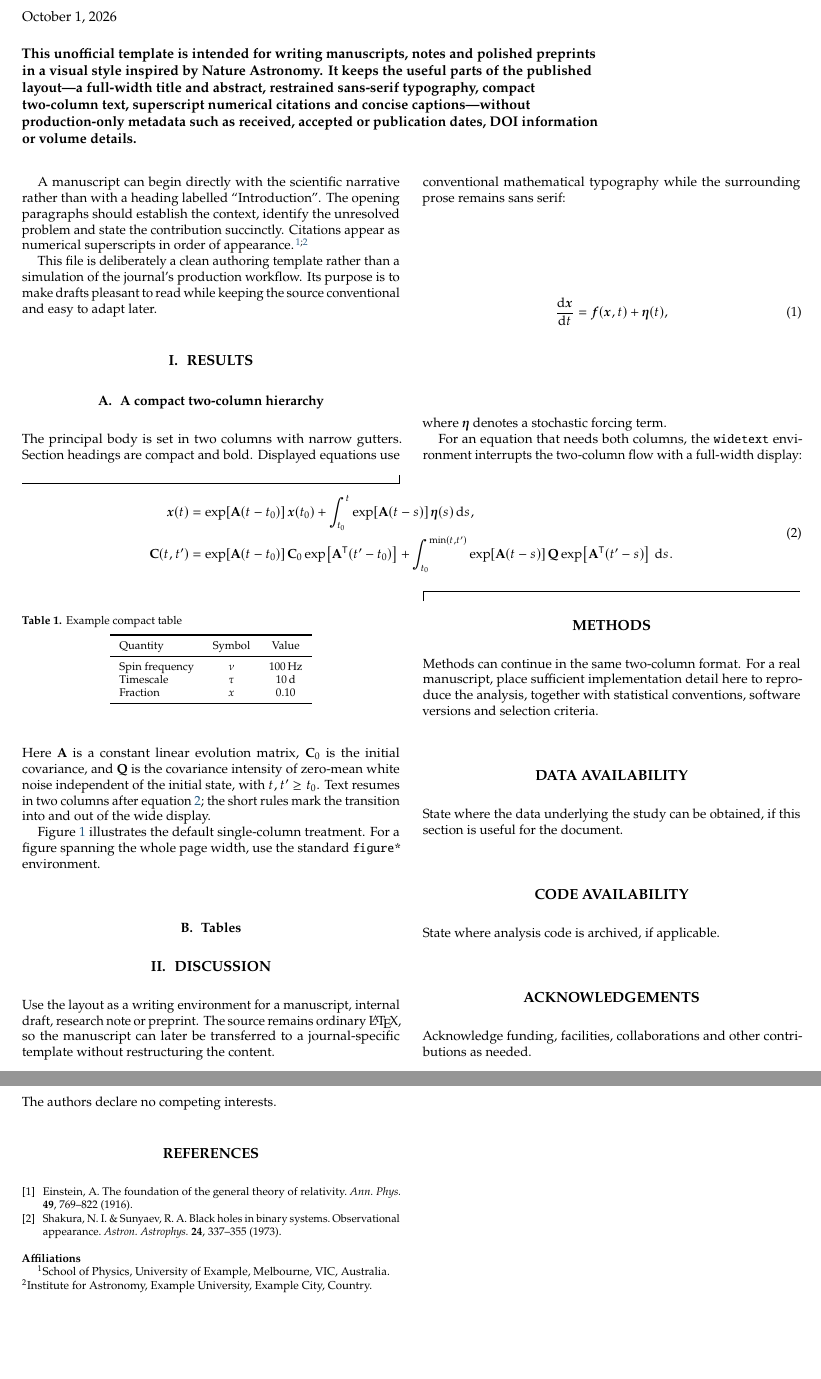
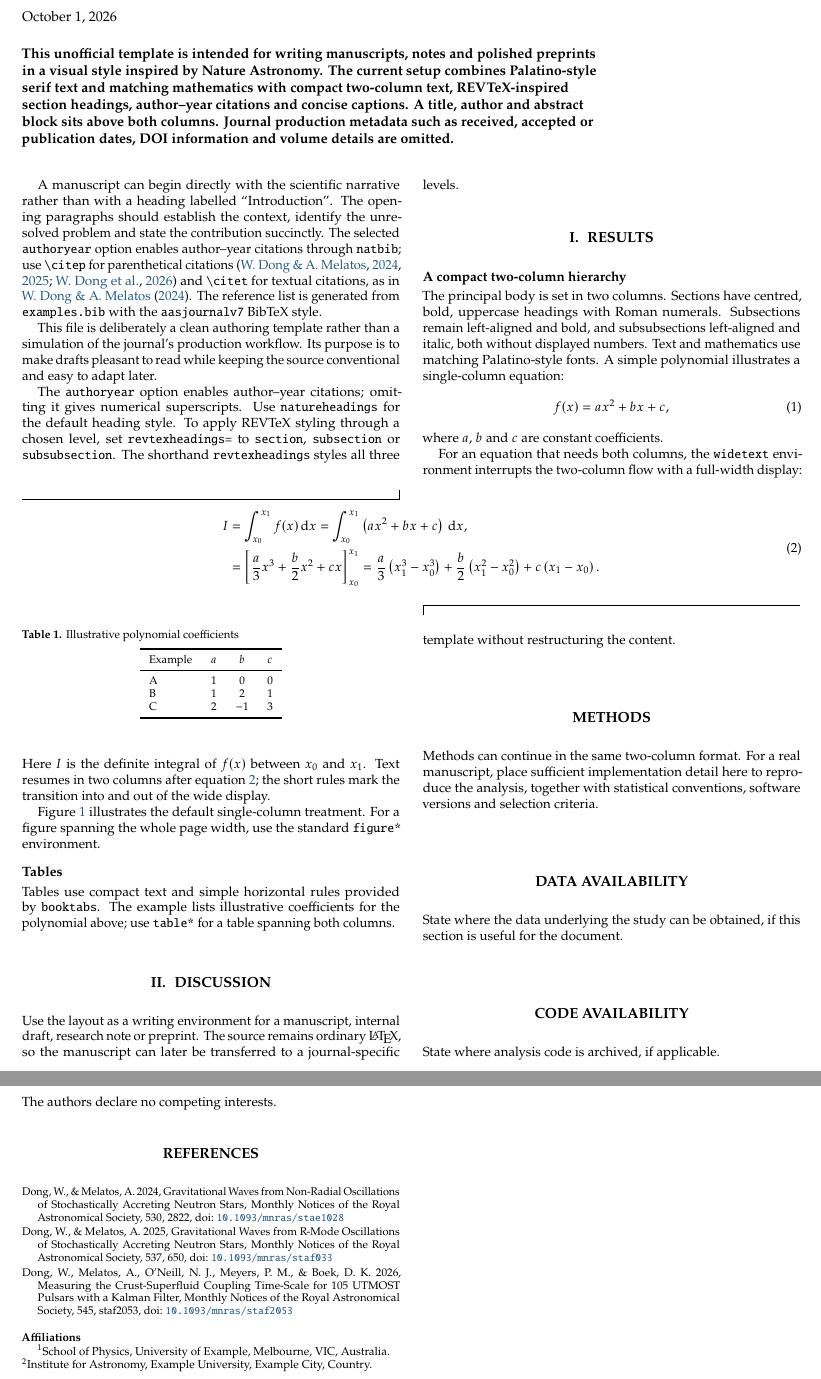
Before and after one commit to wdong-eric/custom-templates, a LaTeX paper (custom-journal-template/nature-astronomy-like.tex): two parts of pages 1 and 2 of 2, joined at a grey line, cut so that both start at the same text, the shorter picture padded with empty space. Compiled offline with pdfLaTeX.

Commit message:
docs(natureastro): update template descriptions and examples

```diff
--- a/custom-journal-template/nature-astronomy-like.tex
+++ b/custom-journal-template/nature-astronomy-like.tex
@@ -1,5 +1,5 @@
 \documentclass[10pt,a4paper,twocolumn]{article}
-\usepackage[revtexheadings]{natureastro-custom}
+\usepackage[revtexheadings=section,authoryear]{natureastro-custom}
 
 \title{A Nature Astronomy-inspired manuscript in \LaTeX}
 \author{First Author$^{1}$, Second Author$^{2}$ \& Third Author$^{1}$}
@@ -7,7 +7,7 @@
 % \runninghead{First Author et al.}
 
 \begin{abstract}
-  This unofficial template is intended for writing manuscripts, notes and polished preprints in a visual style inspired by Nature Astronomy. It keeps the useful parts of the published layout---a full-width title and abstract, restrained sans-serif typography, compact two-column text, superscript numerical citations and concise captions---without production-only metadata such as received, accepted or publication dates, DOI information or volume details.
+  This unofficial template is intended for writing manuscripts, notes and polished preprints in a visual style inspired by Nature Astronomy. The current setup combines Palatino-style serif text and matching mathematics with compact two-column text, REVTeX-inspired section headings, author--year citations and concise captions. A title, author and abstract block sits above both columns. Journal production metadata such as received, accepted or publication dates, DOI information and volume details are omitted.
 \end{abstract}
 
 \affiliations{%
@@ -18,18 +18,19 @@ $^{2}$Institute for Astronomy, Example University, Example City, Country.}
 \begin{document}
 \maketitle
 
-A manuscript can begin directly with the scientific narrative rather than with a heading labelled ``Introduction''. The opening paragraphs should establish the context, identify the unresolved problem and state the contribution succinctly. Citations appear as numerical superscripts in order of appearance.\cite{einstein1916,shakura1973}
+A manuscript can begin directly with the scientific narrative rather than with a heading labelled ``Introduction''. The opening paragraphs should establish the context, identify the unresolved problem and state the contribution succinctly. The selected \texttt{authoryear} option enables author--year citations through \texttt{natbib}; use \verb|\citep| for parenthetical citations \citep{DongMelatos2024,DongMelatos2025,DongEtAl2026} and \verb|\citet| for textual citations, as in \citet{DongMelatos2024}. The reference list is generated from \texttt{examples.bib} with the \texttt{aasjournalv7} BibTeX style.
 
 This file is deliberately a clean authoring template rather than a simulation of the journal's production workflow. Its purpose is to make drafts pleasant to read while keeping the source conventional and easy to adapt later.
 
+The \texttt{authoryear} option enables author--year citations; omitting it gives numerical superscripts. Use \texttt{natureheadings} for the default heading style. To apply REVTeX styling through a chosen level, set \texttt{revtexheadings=} to \texttt{section}, \texttt{subsection} or \texttt{subsubsection}. The shorthand \texttt{revtexheadings} styles all three levels.
+
 \section{Results}
 \subsection{A compact two-column hierarchy}
-The principal body is set in two columns with narrow gutters. Section headings are compact and bold. Displayed equations use conventional mathematical typography while the surrounding prose remains sans serif:
+The principal body is set in two columns. Sections have centred, bold, uppercase headings with Roman numerals. Subsections remain left-aligned and bold, and subsubsections left-aligned and italic, both without displayed numbers. Text and mathematics use matching Palatino-style fonts. A simple polynomial illustrates a single-column equation:
 \begin{equation}
-  \frac{\mathrm{d}\boldsymbol{x}}{\mathrm{d}t}
-  = \boldsymbol{f}(\boldsymbol{x},t) + \boldsymbol{\eta}(t),
+  f(x) = ax^2 + bx + c,
 \end{equation}
-where $\boldsymbol{\eta}$ denotes a stochastic forcing term.
+where $a$, $b$ and $c$ are constant coefficients.
 
 For an equation that needs both columns, the \texttt{widetext} environment
 interrupts the two-column flow with a full-width display:
@@ -37,20 +38,15 @@ interrupts the two-column flow with a full-width display:
   \begin{equation}
     \label{eq:wide}
     \begin{aligned}
-      \vect{x}(t)
-      &= \exp\!\left[\mat{A}(t-t_0)\right]\vect{x}(t_0)
-      + \int_{t_0}^{t}\exp\!\left[\mat{A}(t-s)\right]\vect{\eta}(s)\,\mathrm{d}s,\\
-      \mat{C}(t,t')
-      &= \exp\!\left[\mat{A}(t-t_0)\right]\mat{C}_0
-      \exp\!\left[\mat{A}^{\mathsf{T}}(t'-t_0)\right]
-      + \int_{t_0}^{\min(t,t')}\exp\!\left[\mat{A}(t-s)\right]
-      \mat{Q}\exp\!\left[\mat{A}^{\mathsf{T}}(t'-s)\right]\,\mathrm{d}s.
+      I &= \int_{x_0}^{x_1} f(x)\,\mathrm{d}x
+      = \int_{x_0}^{x_1} \left(ax^2 + bx + c\right)\,\mathrm{d}x,\\
+      &= \left[\frac{a}{3}x^3 + \frac{b}{2}x^2 + cx\right]_{x_0}^{x_1}
+      = \frac{a}{3}\left(x_1^3-x_0^3\right)
+      + \frac{b}{2}\left(x_1^2-x_0^2\right) + c\left(x_1-x_0\right).
     \end{aligned}
   \end{equation}
 \end{widetext}
-Here $\mat{A}$ is a constant linear evolution matrix, $\mat{C}_0$ is the
-initial covariance, and $\mat{Q}$ is the covariance intensity of zero-mean
-white noise independent of the initial state, with $t,t'\geq t_0$.
+Here $I$ is the definite integral of $f(x)$ between $x_0$ and $x_1$.
 Text resumes in two columns after equation~\ref{eq:wide}; the short rules
 mark the transition into and out of the wide display.
 
@@ -64,16 +60,17 @@ mark the transition into and out of the wide display.
 Figure~\ref{fig:example} illustrates the default single-column treatment. For a figure spanning the whole page width, use the standard \texttt{figure*} environment.
 
 \subsection{Tables}
+Tables use compact text and simple horizontal rules provided by \texttt{booktabs}. The example lists illustrative coefficients for the polynomial above; use \texttt{table*} for a table spanning both columns.
 \begin{table}[t]
-  \caption{Example compact table}
+  \caption{Illustrative polynomial coefficients}
   \centering
-  \begin{tabular}{lcc}
+  \begin{tabular}{lccc}
     \toprule
-    Quantity & Symbol & Value \\
+    Example & $a$ & $b$ & $c$ \\
     \midrule
-    Spin frequency & $\nu$ & 100\,Hz \\
-    Timescale & $\tau$ & 10\,d \\
-    Fraction & $x$ & 0.10 \\
+    A & 1 & 0 & 0 \\
+    B & 1 & 2 & 1 \\
+    C & 2 & $-1$ & 3 \\
     \bottomrule
   \end{tabular}
 \end{table}
@@ -99,14 +96,8 @@ F.A. conceived the study. F.A. and S.A. performed the analysis. All authors disc
 \competinginterests
 The authors declare no competing interests.
 
-\begin{thebibliography}{9}
-  \bibitem{einstein1916}
-  Einstein, A. The foundation of the general theory of relativity. \textit{Ann. Phys.} \textbf{49}, 769--822 (1916).
-
-  \bibitem{shakura1973}
-  Shakura, N. I. \& Sunyaev, R. A. Black holes in binary systems. Observational appearance. \textit{Astron. Astrophys.} \textbf{24}, 337--355 (1973).
-\end{thebibliography}
-% \bibliographystyle{aasjournalv7}
+\bibliography{examples}% Produces the bibliography via BibTeX.
+\bibliographystyle{aasjournalv7}
 
 \makeendmatter
 \end{document}
```
Also changed, not shown: custom-journal-template/examples.bib (added, +56 -0 lines), custom-journal-template/nature-astronomy-like.pdf (added).
